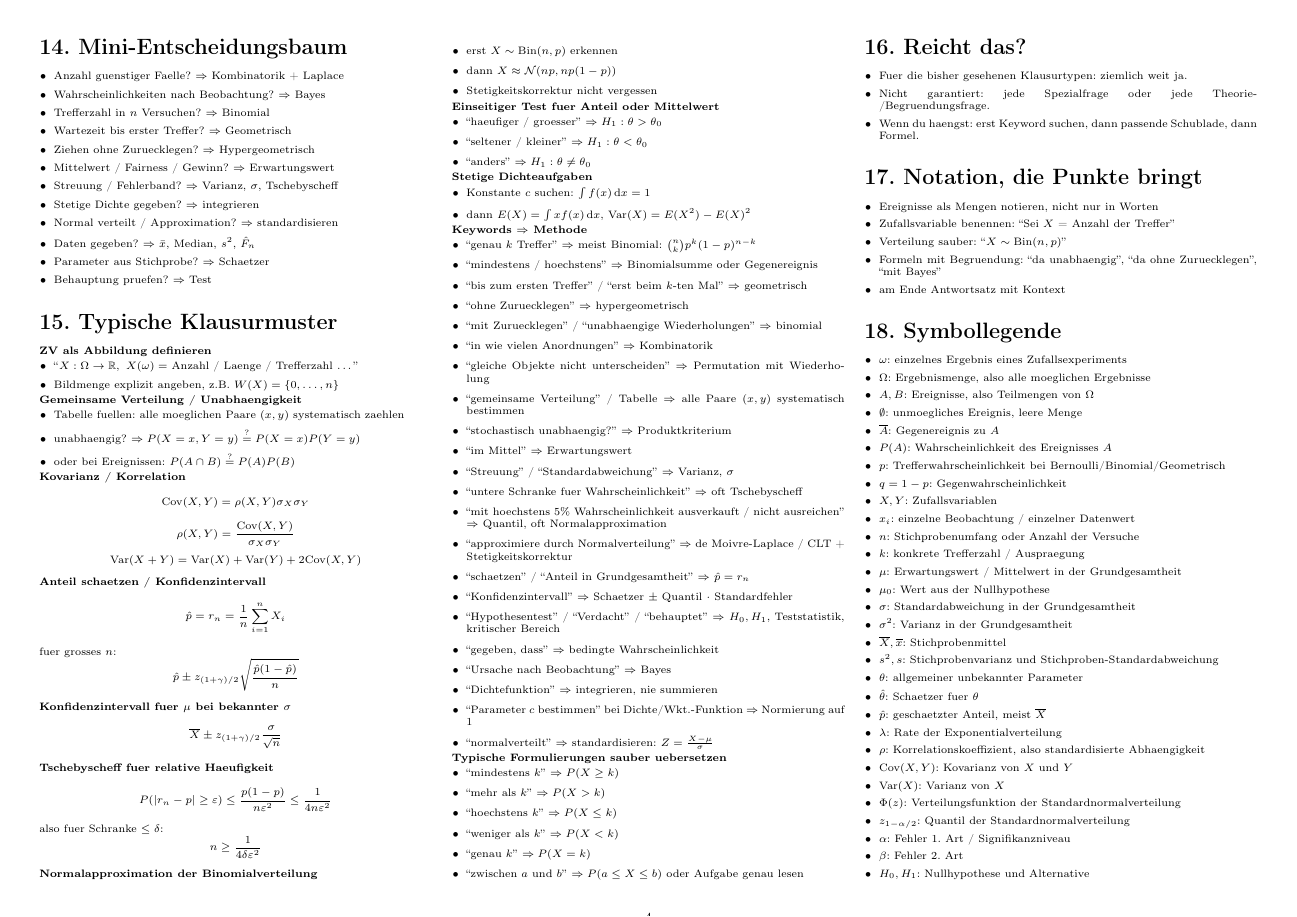
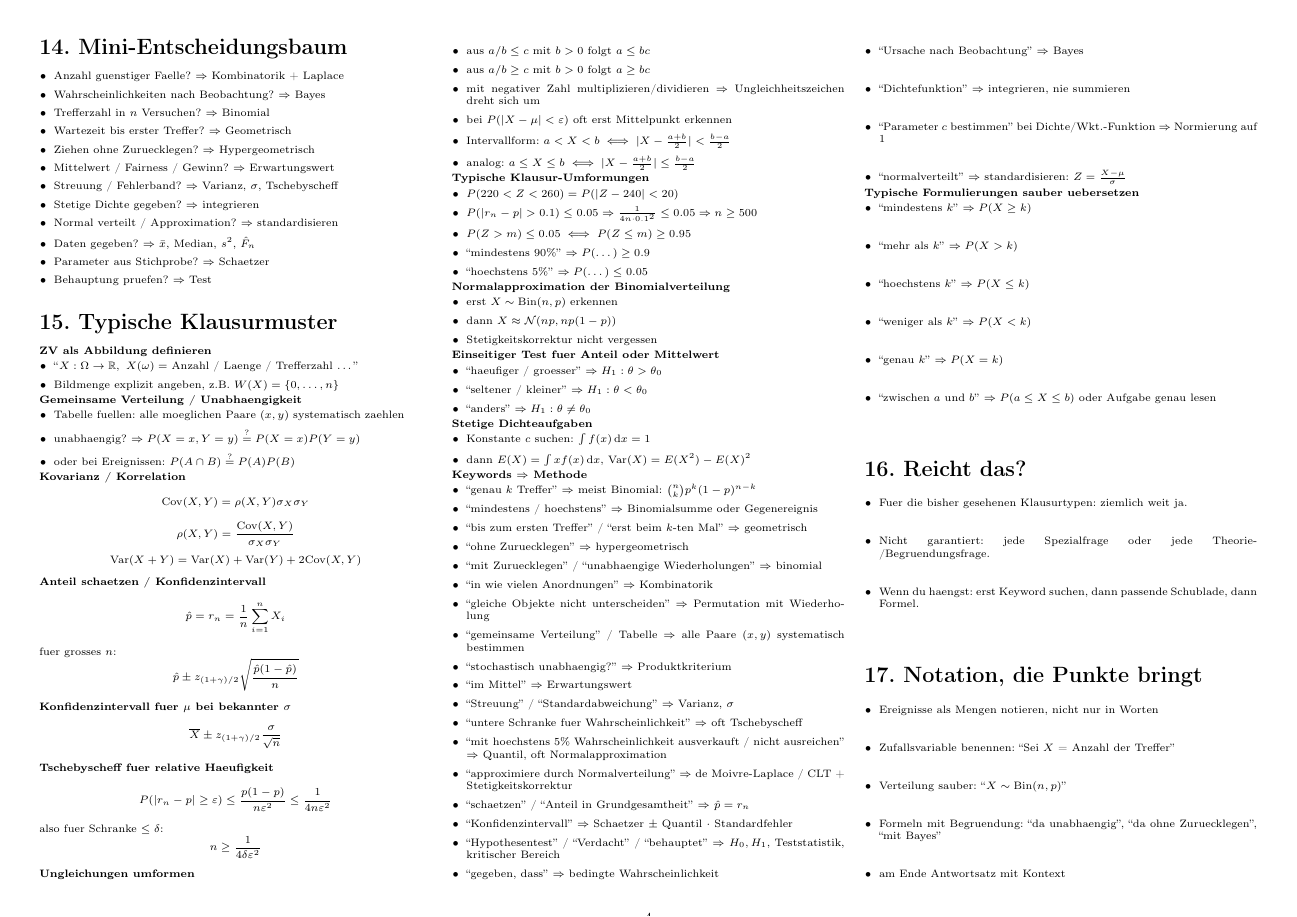
Before and after one commit to pleonastic6/Stochastik_cheatsheet, a LaTeX document (stochastik_cheatsheet_kompakt.tex): page 4 of 4 before the commit and page 4 of 5 after it. Compiled offline with pdfLaTeX.

Commit message:
Add inequality solving rules

```diff
--- a/stochastik_cheatsheet_kompakt.tex
+++ b/stochastik_cheatsheet_kompakt.tex
@@ -740,6 +740,25 @@ also fuer Schranke $\le \delta$:
 n\ge \frac{1}{4\delta\varepsilon^2}
 \]
 
+\textbf{Ungleichungen umformen}
+\begin{itemize}
+  \item aus $a/b \le c$ mit $b>0$ folgt $a \le bc$
+  \item aus $a/b \ge c$ mit $b>0$ folgt $a \ge bc$
+  \item mit negativer Zahl multiplizieren/dividieren $\Rightarrow$ Ungleichheitszeichen dreht sich um
+  \item bei $P(|X-\mu|<\varepsilon)$ oft erst Mittelpunkt erkennen
+  \item Intervallform: $a<X<b \iff |X-\frac{a+b}{2}|<\frac{b-a}{2}$
+  \item analog: $a\le X\le b \iff |X-\frac{a+b}{2}|\le \frac{b-a}{2}$
+\end{itemize}
+
+\textbf{Typische Klausur-Umformungen}
+\begin{itemize}
+  \item $P(220<Z<260)=P(|Z-240|<20)$
+  \item $P(|r_n-p|>0.1)\le 0.05 \Rightarrow \frac{1}{4n\cdot 0.1^2}\le 0.05 \Rightarrow n\ge 500$
+  \item $P(Z>m)\le 0.05 \iff P(Z\le m)\ge 0.95$
+  \item ``mindestens 90\%'' $\Rightarrow P(\dots)\ge 0.9$
+  \item ``hoechstens 5\%'' $\Rightarrow P(\dots)\le 0.05$
+\end{itemize}
+
 \textbf{Normalapproximation der Binomialverteilung}
 \begin{itemize}
   \item erst $X\sim\Bin(n,p)$ erkennen
```
